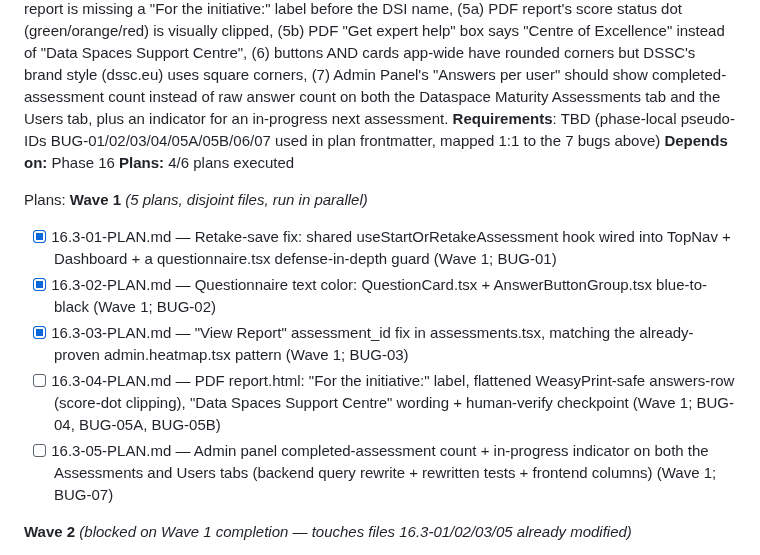
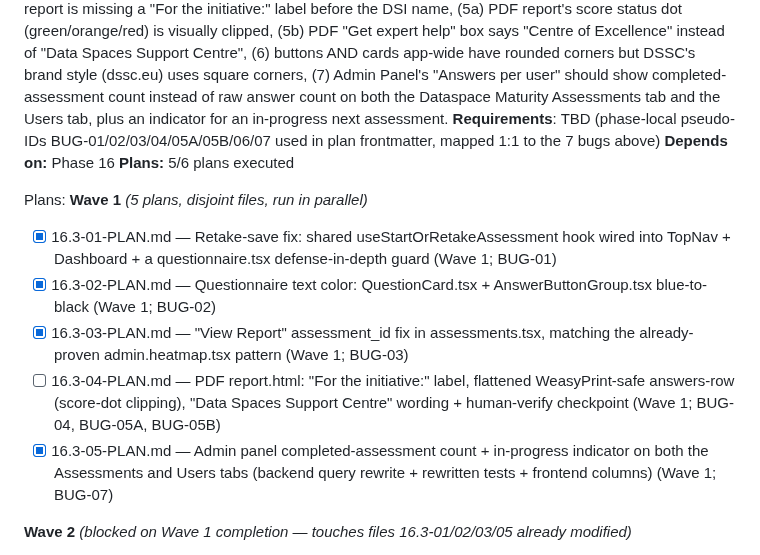
Before and after one commit to DavinciLeon123/DSSC-Maturity-Tool, a Markdown page: .planning/ROADMAP.md, the part around the change. Drawn GitHub-style.

```diff
--- a/.planning/ROADMAP.md
+++ b/.planning/ROADMAP.md
@@ -206,7 +206,7 @@ Plans:
 **Goal:** Fix 7 user-reported bugs: (1) retaking the questionnaire fails to save because the retake isn't registered as a new assessment, (2) questionnaire question/answer text renders blue instead of black, (3) "View Report" always shows/downloads the newest survey instead of the one the user selected, (4) PDF report is missing a "For the initiative:" label before the DSI name, (5a) PDF report's score status dot (green/orange/red) is visually clipped, (5b) PDF "Get expert help" box says "Centre of Excellence" instead of "Data Spaces Support Centre", (6) buttons AND cards app-wide have rounded corners but DSSC's brand style (dssc.eu) uses square corners, (7) Admin Panel's "Answers per user" should show completed-assessment count instead of raw answer count on both the Dataspace Maturity Assessments tab and the Users tab, plus an indicator for an in-progress next assessment.
 **Requirements**: TBD (phase-local pseudo-IDs BUG-01/02/03/04/05A/05B/06/07 used in plan frontmatter, mapped 1:1 to the 7 bugs above)
 **Depends on:** Phase 16
-**Plans:** 4/6 plans executed
+**Plans:** 5/6 plans executed
 
 Plans:
 **Wave 1** *(5 plans, disjoint files, run in parallel)*
@@ -215,7 +215,7 @@ Plans:
 - [x] 16.3-02-PLAN.md — Questionnaire text color: QuestionCard.tsx + AnswerButtonGroup.tsx blue-to-black (Wave 1; BUG-02)
 - [x] 16.3-03-PLAN.md — "View Report" assessment_id fix in assessments.tsx, matching the already-proven admin.heatmap.tsx pattern (Wave 1; BUG-03)
 - [ ] 16.3-04-PLAN.md — PDF report.html: "For the initiative:" label, flattened WeasyPrint-safe answers-row (score-dot clipping), "Data Spaces Support Centre" wording + human-verify checkpoint (Wave 1; BUG-04, BUG-05A, BUG-05B)
-- [ ] 16.3-05-PLAN.md — Admin panel completed-assessment count + in-progress indicator on both the Assessments and Users tabs (backend query rewrite + rewritten tests + frontend columns) (Wave 1; BUG-07)
+- [x] 16.3-05-PLAN.md — Admin panel completed-assessment count + in-progress indicator on both the Assessments and Users tabs (backend query rewrite + rewritten tests + frontend columns) (Wave 1; BUG-07)
 
 **Wave 2** *(blocked on Wave 1 completion — touches files 16.3-01/02/03/05 already modified)*
 
```
Also changed, not shown: .planning/STATE.md (+5 -0 lines), 1 other file.
